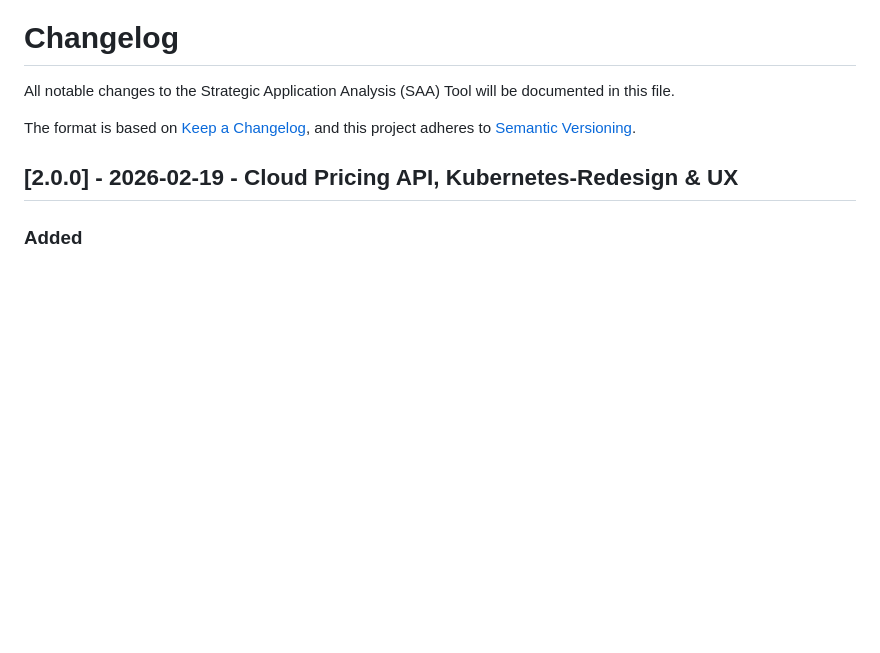
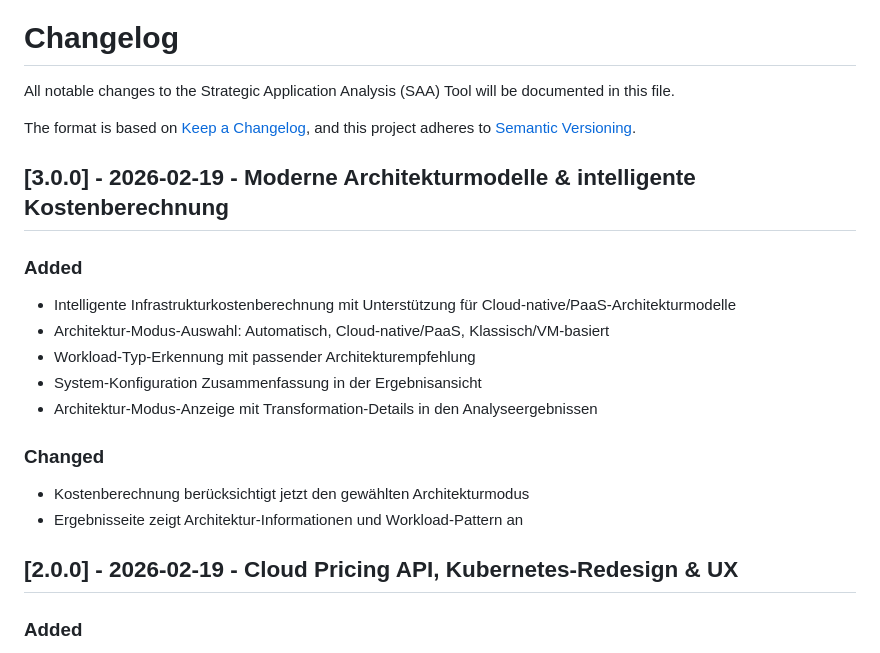
Before and after one commit to btc-ag/SAA, a Markdown page: CHANGELOG.md, the part around the change. GitHub-like rendering; blank space fills up the shorter version.

Commit message:
docs: update CHANGELOG for v3.0.0 with architecture model features
Co-Authored-By: Claude Sonnet 4.6 <noreply@anthropic.com>

```diff
--- a/CHANGELOG.md
+++ b/CHANGELOG.md
@@ -4,6 +4,19 @@ All notable changes to the Strategic Application Analysis (SAA) Tool will be doc
 
 The format is based on [Keep a Changelog](https://keepachangelog.com/en/1.0.0/),
 and this project adheres to [Semantic Versioning](https://semver.org/spec/v2.0.0.html).
+
+## [3.0.0] - 2026-02-19 - Moderne Architekturmodelle & intelligente Kostenberechnung
+
+### Added
+- Intelligente Infrastrukturkostenberechnung mit Unterstützung für Cloud-native/PaaS-Architekturmodelle
+- Architektur-Modus-Auswahl: Automatisch, Cloud-native/PaaS, Klassisch/VM-basiert
+- Workload-Typ-Erkennung mit passender Architekturempfehlung
+- System-Konfiguration Zusammenfassung in der Ergebnisansicht
+- Architektur-Modus-Anzeige mit Transformation-Details in den Analyseergebnissen
+
+### Changed
+- Kostenberechnung berücksichtigt jetzt den gewählten Architekturmodus
+- Ergebnisseite zeigt Architektur-Informationen und Workload-Pattern an
 
 ## [2.0.0] - 2026-02-19 - Cloud Pricing API, Kubernetes-Redesign & UX
 
```
